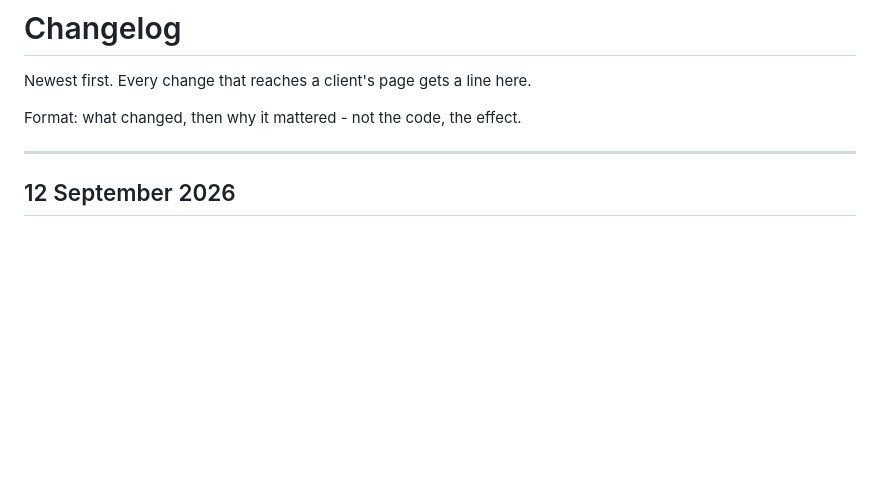
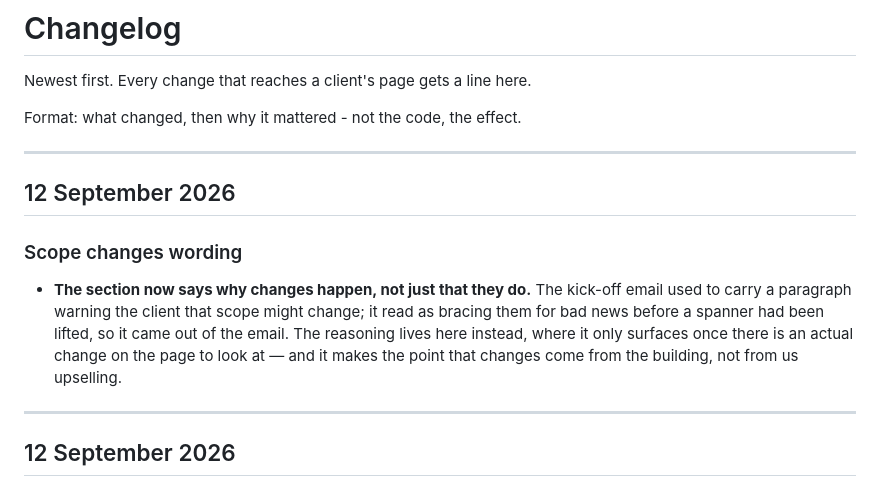
Before and after one commit to marlonpdavids-stack/quintecaportal, a Markdown page: CHANGELOG.md, the part around the change. Drawn GitHub-style; blank space fills up the shorter version.

Commit message:
Log the scope changes wording

```diff
--- a/CHANGELOG.md
+++ b/CHANGELOG.md
@@ -3,6 +3,19 @@
 Newest first. Every change that reaches a client's page gets a line here.
 
 Format: what changed, then why it mattered - not the code, the effect.
+
+---
+
+## 12 September 2026
+
+### Scope changes wording
+
+- **The section now says why changes happen, not just that they do.** The kick-off
+  email used to carry a paragraph warning the client that scope might change; it read
+  as bracing them for bad news before a spanner had been lifted, so it came out of the
+  email. The reasoning lives here instead, where it only surfaces once there is an
+  actual change on the page to look at — and it makes the point that changes come from
+  the building, not from us upselling.
 
 ---
 
```
